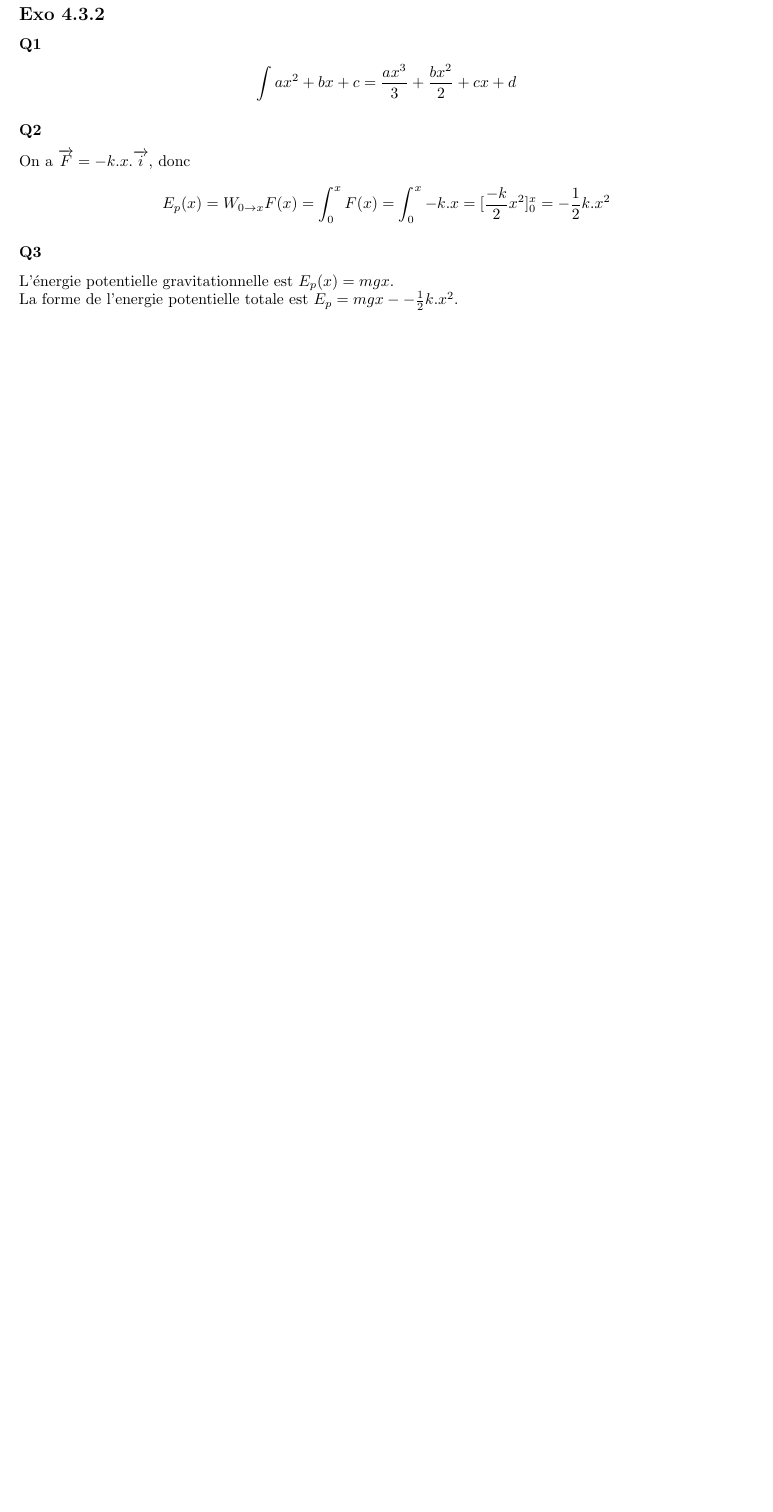
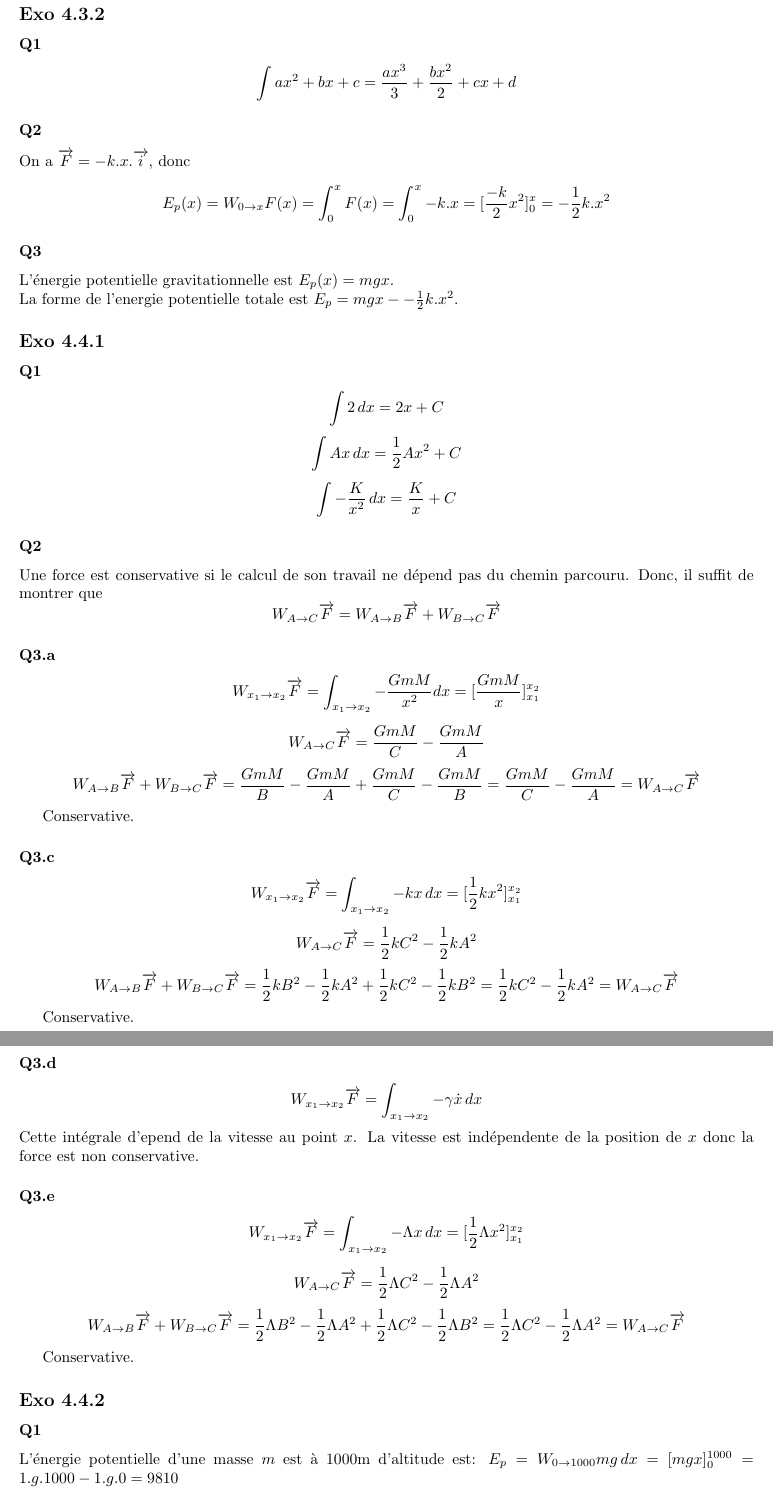
Before and after one commit to PAYRAULT/MPI, a LaTeX book (Phys_101/TD/exo_4_x.tex): part of page 5 of 5 before the commit and two parts of pages 5 and 6 of 6 after it, the two joined at a grey line, cut so that both start at the same text, the shorter picture padded with empty space. Compiled offline with pdfLaTeX.

Commit message:
Phys_101, until exo_4.4.2

```diff
--- a/Phys_101/TD/exo_4_x.tex
+++ b/Phys_101/TD/exo_4_x.tex
@@ -250,3 +250,47 @@ $$E_p(x) = W_{0 \to x}F(x) = \int_0^x F(x) = \int_0^x -k.x = [\frac{-k}{2}x^2]_0
 L'\'energie potentielle gravitationnelle est $E_p(x) = mgx$.\\
 La forme de l'energie potentielle totale est $E_p = mgx - -\frac{1}{2}k.x^2$.
 
+\subsection*{Exo 4.4.1}
+\subsubsection{Q1}
+$$\int 2\, dx = 2x +C $$
+$$\int Ax\, dx = \frac{1}{2}A x^2 + C$$
+$$\int -\frac{K}{x^2}\, dx = \frac{K}{x} + C$$
+
+\subsubsection{Q2}
+Une force est conservative si le calcul de son travail ne d\'epend pas du chemin parcouru. Donc, il suffit de montrer que
+$$W_{A \to C}\overrightarrow{F} = W_{A \to B}\overrightarrow{F} + W_{B \to C}\overrightarrow{F}$$
+
+\subsubsection{Q3.a}
+$$W_{x_1 \to x_2}\overrightarrow{F} = \int_{x_1 \to x_2} -\frac{GmM}{x^2} dx = [\frac{GmM}{x}]_{x_1}^{x_2}$$
+
+$$W_{A \to C}\overrightarrow{F} = \frac{GmM}{C} - \frac{GmM}{A}$$
+$$W_{A \to B}\overrightarrow{F} + W_{B \to C}\overrightarrow{F} = \frac{GmM}{B} - \frac{GmM}{A} + \frac{GmM}{C} - \frac{GmM}{B} = \frac{GmM}{C} - \frac{GmM}{A} = W_{A \to C}\overrightarrow{F}$$
+
+Conservative.
+
+\subsubsection{Q3.c}
+$$W_{x_1 \to x_2}\overrightarrow{F} = \int_{x_1 \to x_2} -kx\, dx = [\frac{1}{2}kx^2]_{x_1}^{x_2}$$
+
+$$W_{A \to C}\overrightarrow{F} = \frac{1}{2}kC^2 - \frac{1}{2}kA^2$$
+$$W_{A \to B}\overrightarrow{F} + W_{B \to C}\overrightarrow{F} = \frac{1}{2}kB^2 - \frac{1}{2}kA^2 + \frac{1}{2}kC^2 - \frac{1}{2}kB^2 = \frac{1}{2}kC^2 - \frac{1}{2}kA^2 = W_{A \to C}\overrightarrow{F}$$
+
+Conservative.
+
+\subsubsection{Q3.d}
+$$W_{x_1 \to x_2}\overrightarrow{F} = \int_{x_1 \to x_2} -\gamma \dot{x}\, dx$$
+Cette int\'egrale d'epend de la vitesse au point $x$. La vitesse est ind\'ependente de la position de $x$ donc la force est non conservative.
+
+\subsubsection{Q3.e}
+$$W_{x_1 \to x_2}\overrightarrow{F} = \int_{x_1 \to x_2} -\Lambda x\, dx = [\frac{1}{2}\Lambda x^2]_{x_1}^{x_2}$$
+
+$$W_{A \to C}\overrightarrow{F} = \frac{1}{2}\Lambda C^2 - \frac{1}{2}\Lambda A^2$$
+$$W_{A \to B}\overrightarrow{F} + W_{B \to C}\overrightarrow{F} = \frac{1}{2}\Lambda B^2 - \frac{1}{2}\Lambda A^2 + \frac{1}{2}\Lambda C^2 - \frac{1}{2}\Lambda B^2 = \frac{1}{2}\Lambda C^2 - \frac{1}{2}\Lambda A^2 = W_{A \to C}\overrightarrow{F}$$
+
+Conservative.
+
+\subsection*{Exo 4.4.2}
+\subsubsection{Q1}
+L'\'energie potentielle d'une masse $m$ est \`a 1000m d'altitude est:
+$E_p = W_{0 \to 1000} mg\, dx = [mgx]_0^{1000} = 1.g.1000 - 1.g.0 = 9810$
+
+\subsubsection{Q2}
```
Also changed, not shown: Phys_101/TD/exo_4_x.pdf, Phys_101/TD/exo_4_x.tex (19 more changed lines).
